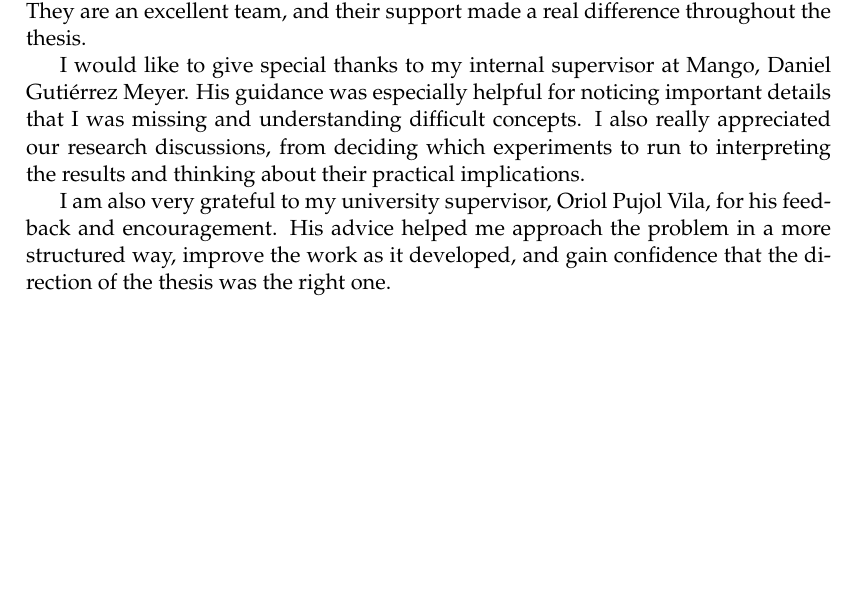
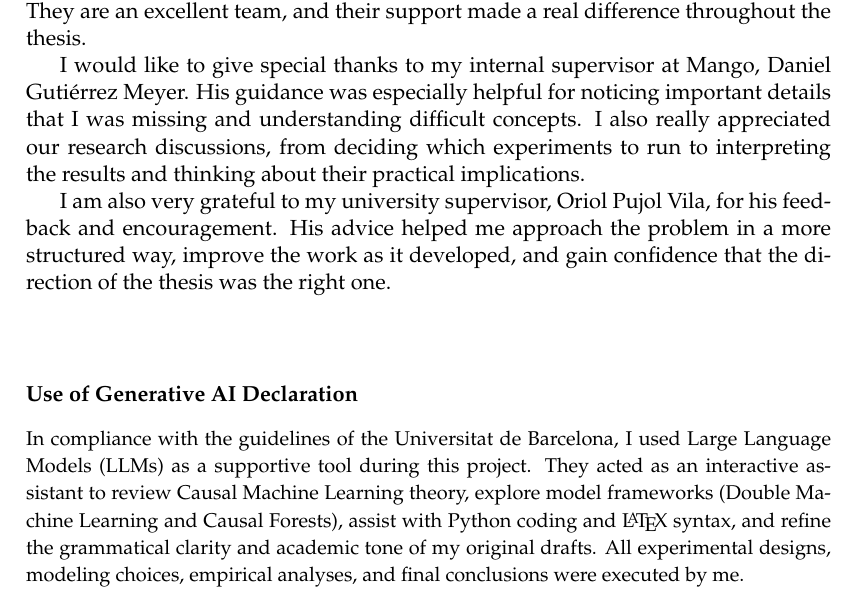
Before and after one commit to jowelhub/master-thesis-causal-machine-learning, a LaTeX thesis (latex/main.tex): part of page 5 of 29, cut so that both start at the same text, the shorter picture padded with empty space. Compiled offline with pdfLaTeX.

Commit message:
Add Generative AI declaration to acknowledgements section

```diff
--- a/latex/main.tex
+++ b/latex/main.tex
@@ -176,6 +176,15 @@ I would like to give special thanks to my internal supervisor at Mango, Daniel G
 
 I am also very grateful to my university supervisor, Oriol Pujol Vila, for his feedback and encouragement. His advice helped me approach the problem in a more structured way, improve the work as it developed, and gain confidence that the direction of the thesis was the right one.
 
+\vspace{1.5cm}
+\begingroup
+\raggedright
+\noindent\textbf{Use of Generative AI Declaration} \\
+\vspace{0.3cm}
+\small
+In compliance with the guidelines of the Universitat de Barcelona, I used Large Language Models (LLMs) as a supportive tool during this project. They acted as an interactive assistant to review Causal Machine Learning theory, explore model frameworks (Double Machine Learning and Causal Forests), assist with Python coding and \LaTeX\ syntax, and refine the grammatical clarity and academic tone of my original drafts. All experimental designs, modeling choices, empirical analyses, and final conclusions were executed by me.
+\endgroup
+
 \end{acknowledgements}
 
 \tableofcontents
```
